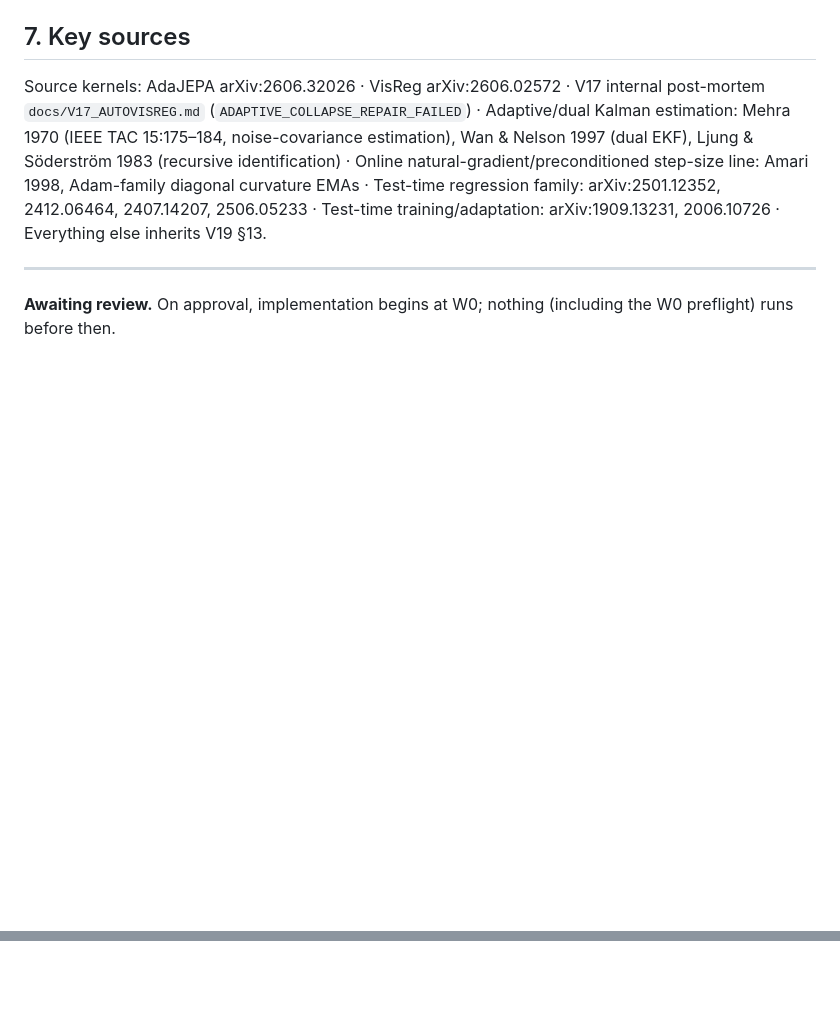
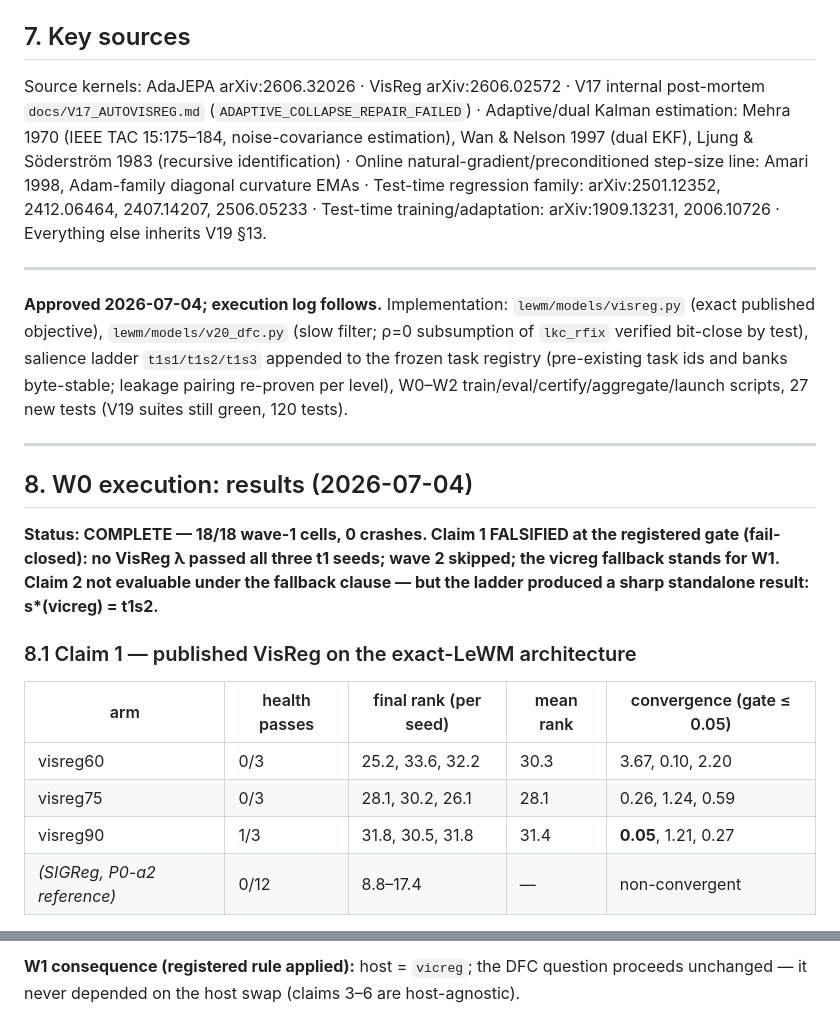
Before and after one commit to ChristianLin0420/LeWorldModel-Memory, a Markdown page: docs/V20_PROPOSAL.md, 2 parts joined by grey strips. GitHub-like rendering; blank space fills up the shorter version.

```diff
--- a/docs/V20_PROPOSAL.md
+++ b/docs/V20_PROPOSAL.md
@@ -160,4 +160,20 @@ Source kernels: AdaJEPA arXiv:2606.32026 · VisReg arXiv:2606.02572 · V17 inter
 
 ---
 
-**Awaiting review.** On approval, implementation begins at W0; nothing (including the W0 preflight) runs before then.
+**Approved 2026-07-04; execution log follows.** Implementation: `lewm/models/visreg.py` (exact published objective), `lewm/models/v20_dfc.py` (slow filter; ρ=0 subsumption of `lkc_rfix` verified bit-close by test), salience ladder `t1s1/t1s2/t1s3` appended to the frozen task registry (pre-existing task ids and banks byte-stable; leakage pairing re-proven per level), W0–W2 train/eval/certify/aggregate/launch scripts, 27 new tests (V19 suites still green, 120 tests).
+
+---
+
+## 8. W0 execution: results (2026-07-04)
+
+**Status: COMPLETE — 18/18 wave-1 cells, 0 crashes. Claim 1 FALSIFIED at the registered gate (fail-closed): no VisReg λ passed all three t1 seeds; wave 2 skipped; the vicreg fallback stands for W1. Claim 2 not evaluable under the fallback clause — but the ladder produced a sharp standalone result: s\*(vicreg) = t1s2.**
+
+### 8.1 Claim 1 — published VisReg on the exact-LeWM architecture
+
+| arm | health passes | final rank (per seed) | mean rank | convergence (gate ≤ 0.05) |
+|---|---|---|---|---|
+| visreg60 | 0/3 | 25.2, 33.6, 32.2 | 30.3 | 3.67, 0.10, 2.20 |
+| visreg75 | 0/3 | 28.1, 30.2, 26.1 | 28.1 | 0.26, 1.24, 0.59 |
+| visreg90 | 1/3 | 31.8, 30.5, 31.8 | 31.4 | **0.05**, 1.21, 0.27 |
+| *(SIGReg, P0-a2 reference)* | 0/12 | 8.8–17.4 | — | non-convergent |
+
@@ -163,0 +195 @@ Source kernels: AdaJEPA arXiv:2606.32026 · VisReg arXiv:2606.02572 · V17 inter
+**W1 consequence (registered rule applied):** host = `vicreg`; the DFC question proceeds unchanged — it never depended on the host swap (claims 3–6 are host-agnostic).
```
Also changed, not shown: other parts of docs/V20_PROPOSAL.md (+15 -0 lines).
